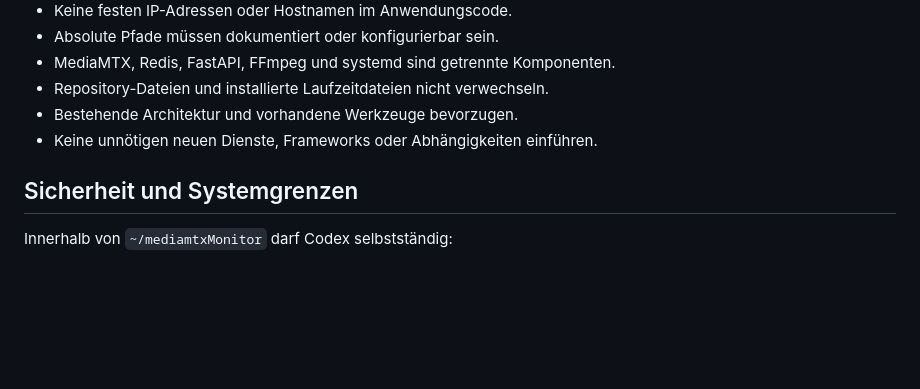
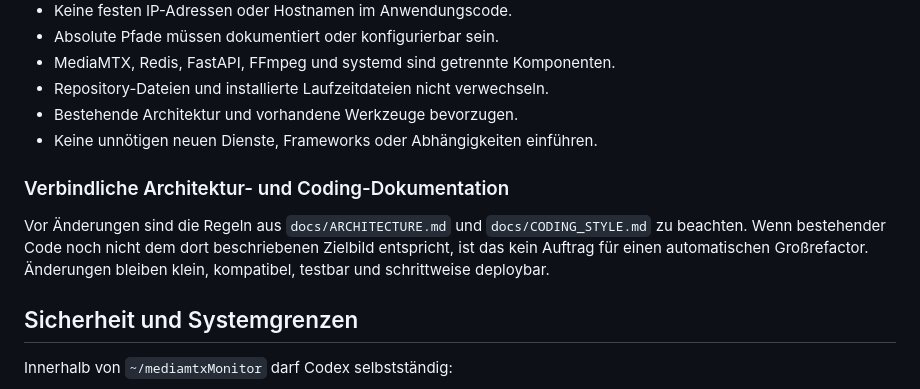
Before and after one commit to richtertoralf/mediamtxMonitor, a Markdown page: AGENTS.md, the part around the change. Rendered like a GitHub page; blank space fills up the shorter version.

Commit message:
docs: define architecture and coding standards

```diff
--- a/AGENTS.md
+++ b/AGENTS.md
@@ -65,6 +65,14 @@ normalen Entwicklungszyklus vorgesehen.
 - Repository-Dateien und installierte Laufzeitdateien nicht verwechseln.
 - Bestehende Architektur und vorhandene Werkzeuge bevorzugen.
 - Keine unnötigen neuen Dienste, Frameworks oder Abhängigkeiten einführen.
+
+### Verbindliche Architektur- und Coding-Dokumentation
+
+Vor Änderungen sind die Regeln aus `docs/ARCHITECTURE.md` und
+`docs/CODING_STYLE.md` zu beachten. Wenn bestehender Code noch nicht dem dort
+beschriebenen Zielbild entspricht, ist das kein Auftrag für einen automatischen
+Großrefactor. Änderungen bleiben klein, kompatibel, testbar und schrittweise
+deploybar.
 
 ## Sicherheit und Systemgrenzen
 
```
Also changed, not shown: docs/ARCHITECTURE.md (added, +314 -0 lines), docs/CODING_STYLE.md (added, +215 -0 lines).
